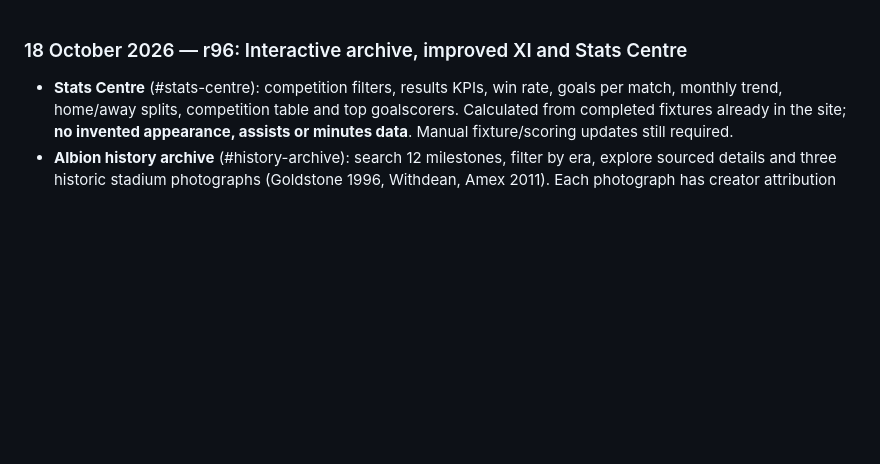
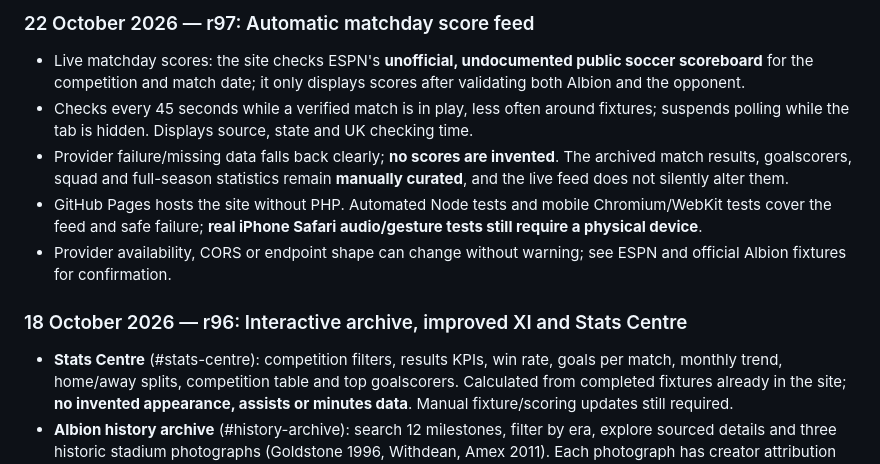
Before and after one commit to rdf32rdf32/Brighton, a Markdown page: README.md, the part around the change. Rendered like a GitHub page; blank space fills up the shorter version.

Commit message:
Document matchday live coverage, provider limitations and remaining manual records

```diff
--- a/README.md
+++ b/README.md
@@ -1,3 +1,10 @@
+### 22 October 2026 — r97: Automatic matchday score feed
+- Live matchday scores: the site checks ESPN's **unofficial, undocumented public soccer scoreboard** for the competition and match date; it only displays scores after validating both Albion and the opponent.
+- Checks every 45 seconds while a verified match is in play, less often around fixtures; suspends polling while the tab is hidden. Displays source, state and UK checking time.
+- Provider failure/missing data falls back clearly; **no scores are invented**. The archived match results, goalscorers, squad and full-season statistics remain **manually curated**, and the live feed does not silently alter them.
+- GitHub Pages hosts the site without PHP. Automated Node tests and mobile Chromium/WebKit tests cover the feed and safe failure; **real iPhone Safari audio/gesture tests still require a physical device**.
+- Provider availability, CORS or endpoint shape can change without warning; see ESPN and official Albion fixtures for confirmation.
+
 ### 18 October 2026 — r96: Interactive archive, improved XI and Stats Centre
 - **Stats Centre** (#stats-centre): competition filters, results KPIs, win rate, goals per match, monthly trend, home/away splits, competition table and top goalscorers. Calculated from completed fixtures already in the site; **no invented appearance, assists or minutes data**. Manual fixture/scoring updates still required.
 - **Albion history archive** (#history-archive): search 12 milestones, filter by era, explore sourced details and three historic stadium photographs (Goldstone 1996, Withdean, Amex 2011). Each photograph has creator attribution and Creative Commons licence links; the club's 125th anniversary gallery and Historic England archive provide further source images.
```
